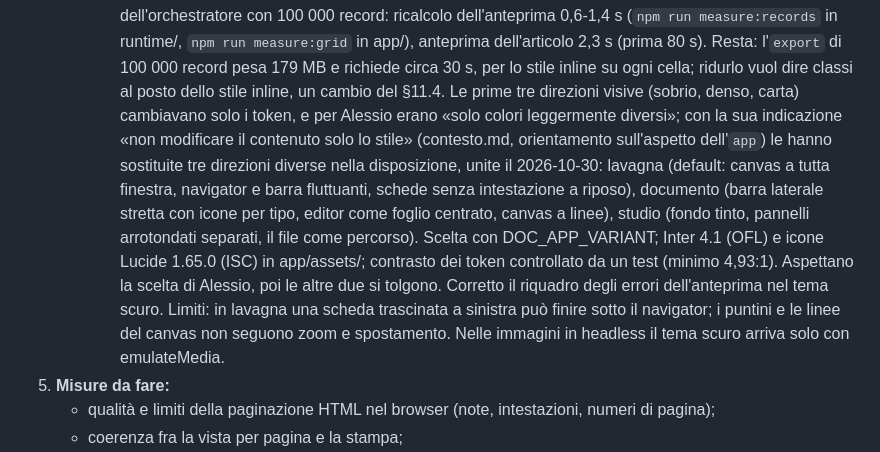
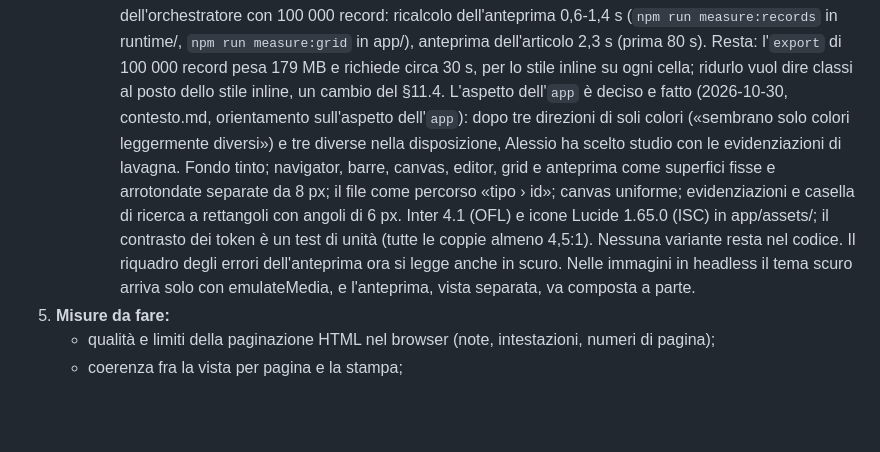
Before and after one commit to alessio-altamura/editor, a Markdown page: docs/handoff.md, the part around the change. Rendered like a GitHub page; blank space fills up the shorter version.

Commit message:
Handoff: app look chosen and merged
Co-Authored-By: Claude Opus 5.5 <noreply@anthropic.com>
Claude-Session: https://claude.ai/code/session_01Q4FAMAT3kvnxQfwffXhFut

```diff
--- a/docs/handoff.md
+++ b/docs/handoff.md
@@ -490,23 +490,19 @@ ha chiesto di raccoglierle "in qualcosa di sensato". La sintesi è in
      2,3 s (prima 80 s). Resta: l'`export` di 100 000 record pesa 179 MB e
      richiede circa 30 s, per lo stile inline su ogni cella; ridurlo vuol
      dire classi al posto dello stile inline, un cambio del §11.4.
-     Le prime tre direzioni visive (sobrio, denso, carta) cambiavano solo i
-     token, e per Alessio erano «solo colori leggermente diversi»; con la
-     sua indicazione «non modificare il contenuto solo lo stile» (contesto.md,
-     orientamento sull'aspetto dell'`app`) le hanno sostituite tre direzioni
-     diverse nella disposizione, unite il 2026-10-30: lavagna (default:
-     canvas a tutta finestra, navigator e barra fluttuanti, schede senza
-     intestazione a riposo), documento (barra laterale stretta con icone
-     per tipo, editor come foglio centrato, canvas a linee), studio (fondo
-     tinto, pannelli arrotondati separati, il file come percorso). Scelta
-     con DOC_APP_VARIANT; Inter 4.1 (OFL) e icone Lucide 1.65.0 (ISC) in
-     app/assets/; contrasto dei token controllato da un test (minimo
-     4,93:1). Aspettano la scelta di Alessio, poi le altre due si tolgono.
-     Corretto il riquadro degli errori dell'anteprima nel tema scuro. Limiti:
-     in lavagna una scheda trascinata a sinistra può finire sotto il
-     navigator; i puntini e le linee del canvas non seguono zoom e
-     spostamento. Nelle immagini in headless il tema scuro arriva solo con
-     emulateMedia.
+     L'aspetto dell'`app` è deciso e fatto (2026-10-30, contesto.md,
+     orientamento sull'aspetto dell'`app`): dopo tre direzioni di soli
+     colori («sembrano solo colori leggermente diversi») e tre diverse nella
+     disposizione, Alessio ha scelto studio con le evidenziazioni di
+     lavagna. Fondo tinto; navigator, barre, canvas, editor, grid e
+     anteprima come superfici fisse e arrotondate separate da 8 px; il file
+     come percorso «tipo › id»; canvas uniforme; evidenziazioni e casella di
+     ricerca a rettangoli con angoli di 6 px. Inter 4.1 (OFL) e icone Lucide
+     1.65.0 (ISC) in app/assets/; il contrasto dei token è un test di unità
+     (tutte le coppie almeno 4,5:1). Nessuna variante resta nel codice. Il
+     riquadro degli errori dell'anteprima ora si legge anche in scuro. Nelle
+     immagini in headless il tema scuro arriva solo con emulateMedia, e
+     l'anteprima, vista separata, va composta a parte.
 5. **Misure da fare:**
    - qualità e limiti della paginazione HTML nel browser (note, intestazioni,
      numeri di pagina);
```
